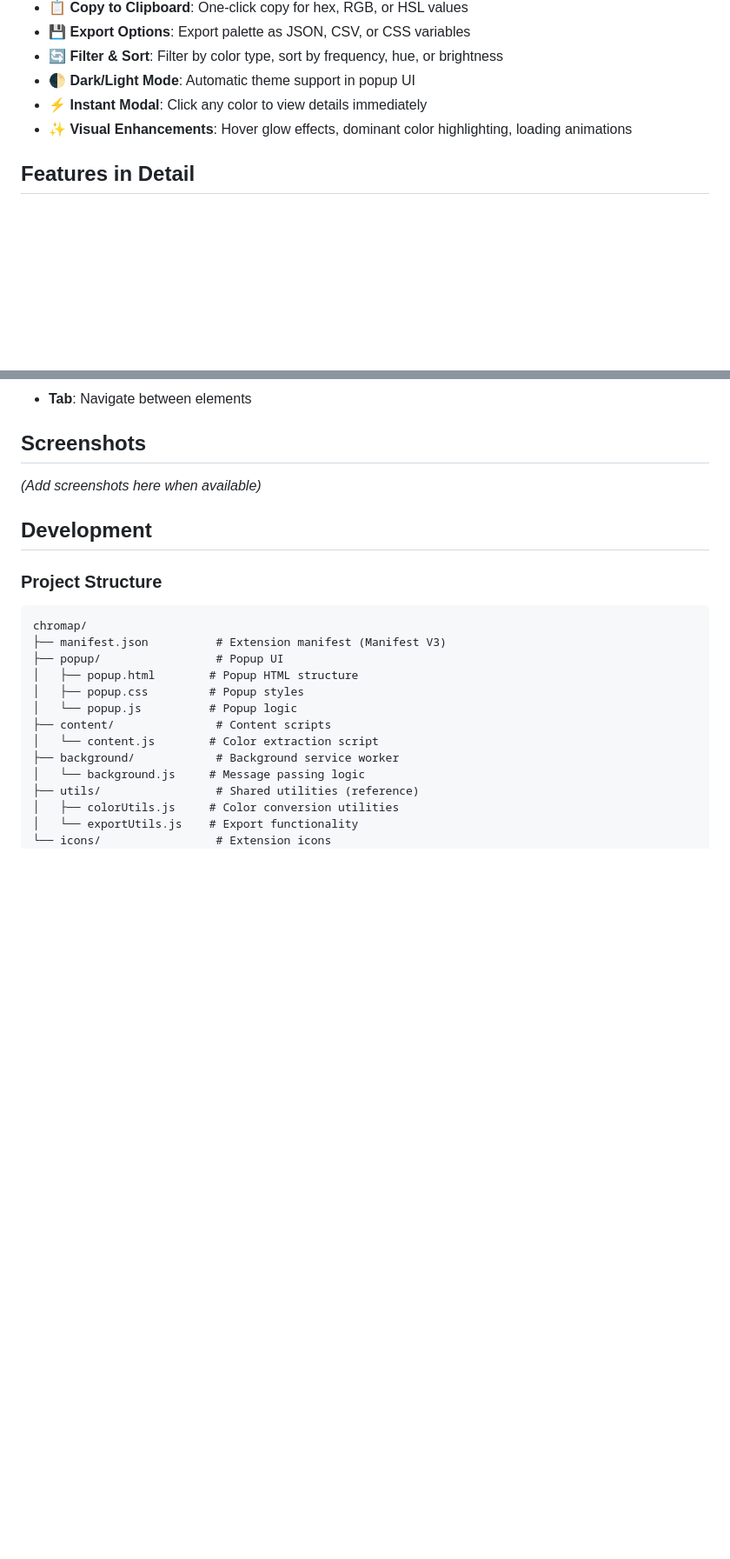
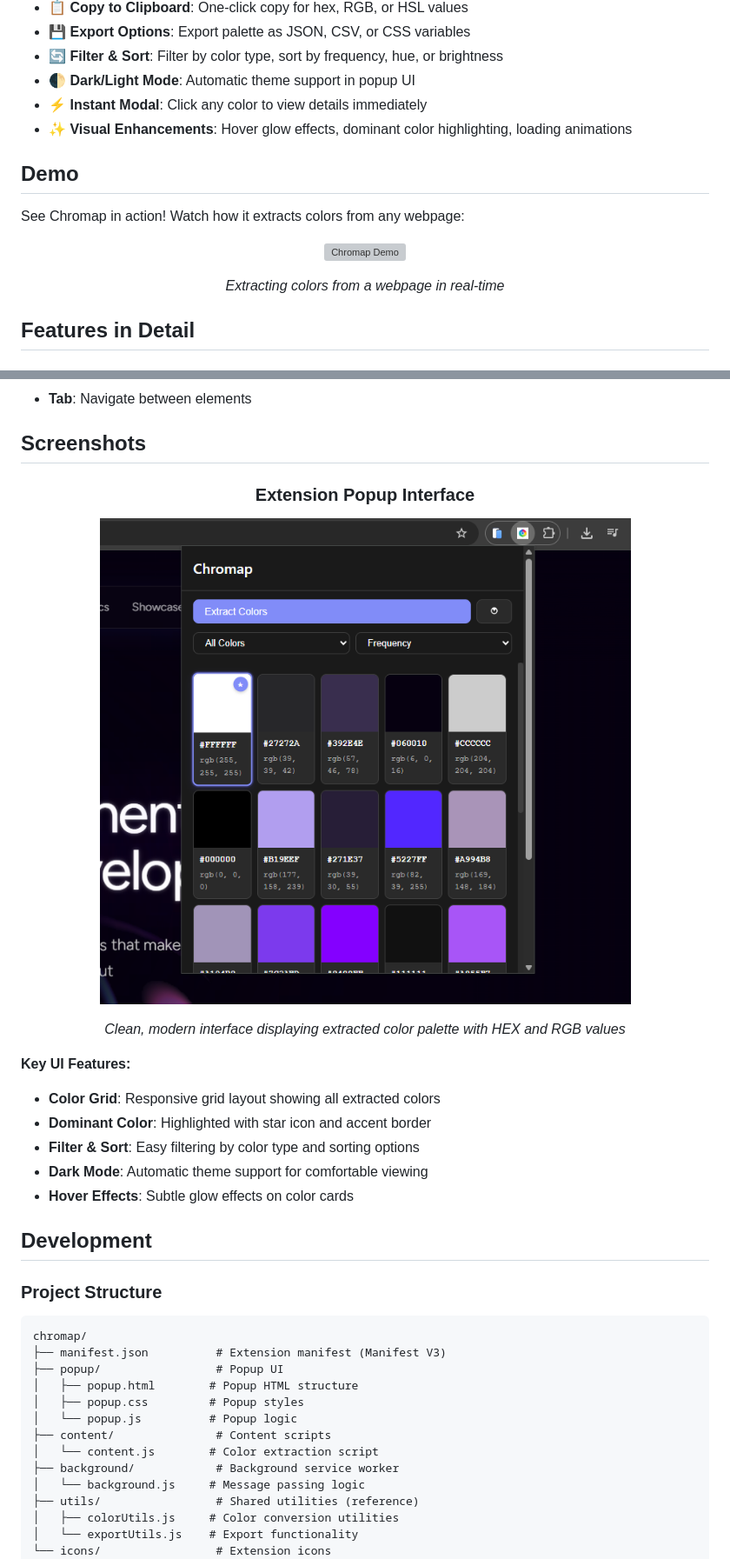
Before and after one commit to nicenvrro-dev/chromap, a Markdown page: README.md, 2 parts joined by grey strips. Shown: that part at 87% size. GitHub-like rendering; pictures changed too: docs/screenshots/popup-ui.png (added); blank space fills up the shorter version; grey boxes are pictures that could not be loaded.

Commit message:
docs: add demo GIF and popup UI screenshot to README

```diff
--- a/README.md
+++ b/README.md
@@ -32,6 +32,18 @@ Chromap is a powerful Chrome extension that automatically extracts and displays
 - 🌓 **Dark/Light Mode**: Automatic theme support in popup UI
 - ⚡ **Instant Modal**: Click any color to view details immediately
 - ✨ **Visual Enhancements**: Hover glow effects, dominant color highlighting, loading animations
+
+## Demo
+
+See Chromap in action! Watch how it extracts colors from any webpage:
+
+<div align="center">
+
+![Chromap Demo](docs/screenshots/demo.gif)
+
+_Extracting colors from a webpage in real-time_
+
+</div>
 
 ## Features in Detail
 
@@ -139,7 +151,23 @@ _(Coming soon)_
 
 ## Screenshots
 
-_(Add screenshots here when available)_
+<div align="center">
+
+### Extension Popup Interface
+
+![Chromap Popup UI](docs/screenshots/popup-ui.png)
+
+_Clean, modern interface displaying extracted color palette with HEX and RGB values_
+
+</div>
+
+**Key UI Features:**
+
+- **Color Grid**: Responsive grid layout showing all extracted colors
+- **Dominant Color**: Highlighted with star icon and accent border
+- **Filter & Sort**: Easy filtering by color type and sorting options
+- **Dark Mode**: Automatic theme support for comfortable viewing
+- **Hover Effects**: Subtle glow effects on color cards
 
 ## Development
 
```
Also changed, not shown: 1 other file.
